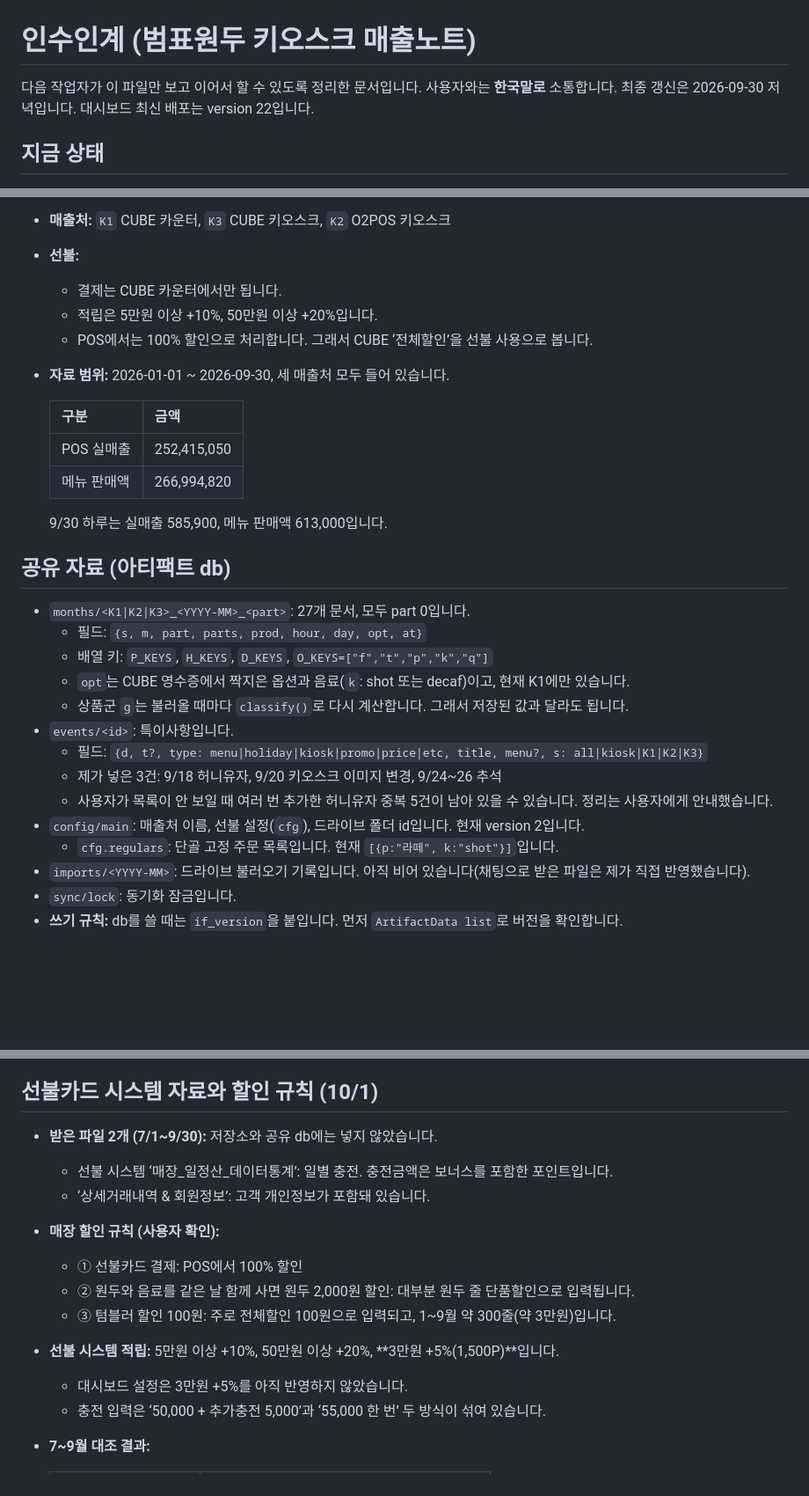
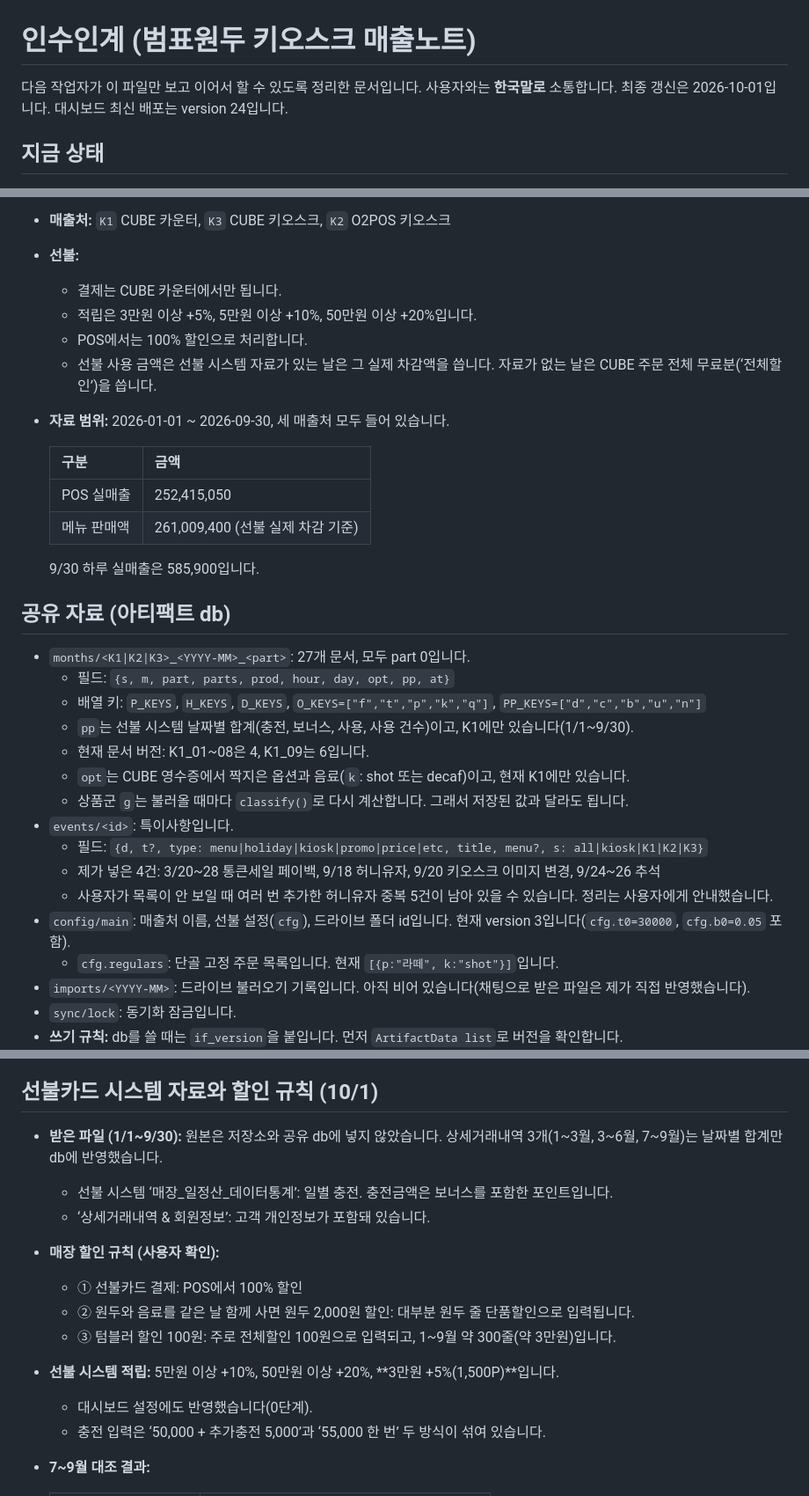
Before and after one commit to bumpyobeans/myproject, a Markdown page: HANDOFF.md, 3 parts joined by grey strips. Shown at 88% size. Drawn GitHub-style; blank space fills up the shorter version.

Commit message:
Update handoff notes
Co-Authored-By: Claude Opus 5.5 <noreply@anthropic.com>
Claude-Session: https://claude.ai/code/session_018LokUua6NAP1J8dwA2GH9t

```diff
--- a/HANDOFF.md
+++ b/HANDOFF.md
@@ -1,6 +1,6 @@
 # 인수인계 (범표원두 키오스크 매출노트)
 
-다음 작업자가 이 파일만 보고 이어서 할 수 있도록 정리한 문서입니다. 사용자와는 **한국말로** 소통합니다. 최종 갱신은 2026-09-30 저녁입니다. 대시보드 최신 배포는 version 22입니다.
+다음 작업자가 이 파일만 보고 이어서 할 수 있도록 정리한 문서입니다. 사용자와는 **한국말로** 소통합니다. 최종 갱신은 2026-10-01입니다. 대시보드 최신 배포는 version 24입니다.
 
 ## 지금 상태
 
@@ -12,29 +12,32 @@
 - **매출처:** `K1` CUBE 카운터, `K3` CUBE 키오스크, `K2` O2POS 키오스크
 - **선불:**
   - 결제는 CUBE 카운터에서만 됩니다.
-  - 적립은 5만원 이상 +10%, 50만원 이상 +20%입니다.
-  - POS에서는 100% 할인으로 처리합니다. 그래서 CUBE ‘전체할인’을 선불 사용으로 봅니다.
+  - 적립은 3만원 이상 +5%, 5만원 이상 +10%, 50만원 이상 +20%입니다.
+  - POS에서는 100% 할인으로 처리합니다.
+  - 선불 사용 금액은 선불 시스템 자료가 있는 날은 그 실제 차감액을 씁니다. 자료가 없는 날은 CUBE 주문 전체 무료분(‘전체할인’)을 씁니다.
 - **자료 범위:** 2026-01-01 ~ 2026-09-30, 세 매출처 모두 들어 있습니다.
 
   | 구분 | 금액 |
   |---|---|
   | POS 실매출 | 252,415,050 |
-  | 메뉴 판매액 | 266,994,820 |
+  | 메뉴 판매액 | 261,009,400 (선불 실제 차감 기준) |
 
-  9/30 하루는 실매출 585,900, 메뉴 판매액 613,000입니다.
+  9/30 하루 실매출은 585,900입니다.
 
 ## 공유 자료 (아티팩트 db)
 
 - `months/<K1|K2|K3>_<YYYY-MM>_<part>`: 27개 문서, 모두 part 0입니다.
-  - 필드: `{s, m, part, parts, prod, hour, day, opt, at}`
-  - 배열 키: `P_KEYS`, `H_KEYS`, `D_KEYS`, `O_KEYS=["f","t","p","k","q"]`
+  - 필드: `{s, m, part, parts, prod, hour, day, opt, pp, at}`
+  - 배열 키: `P_KEYS`, `H_KEYS`, `D_KEYS`, `O_KEYS=["f","t","p","k","q"]`, `PP_KEYS=["d","c","b","u","n"]`
+  - `pp`는 선불 시스템 날짜별 합계(충전, 보너스, 사용, 사용 건수)이고, K1에만 있습니다(1/1~9/30).
+  - 현재 문서 버전: K1_01~08은 4, K1_09는 6입니다.
   - `opt`는 CUBE 영수증에서 짝지은 옵션과 음료(`k`: shot 또는 decaf)이고, 현재 K1에만 있습니다.
   - 상품군 `g`는 불러올 때마다 `classify()`로 다시 계산합니다. 그래서 저장된 값과 달라도 됩니다.
 - `events/<id>`: 특이사항입니다.
   - 필드: `{d, t?, type: menu|holiday|kiosk|promo|price|etc, title, menu?, s: all|kiosk|K1|K2|K3}`
-  - 제가 넣은 3건: 9/18 허니유자, 9/20 키오스크 이미지 변경, 9/24~26 추석
+  - 제가 넣은 4건: 3/20~28 통큰세일 페이백, 9/18 허니유자, 9/20 키오스크 이미지 변경, 9/24~26 추석
   - 사용자가 목록이 안 보일 때 여러 번 추가한 허니유자 중복 5건이 남아 있을 수 있습니다. 정리는 사용자에게 안내했습니다.
-- `config/main`: 매출처 이름, 선불 설정(`cfg`), 드라이브 폴더 id입니다. 현재 version 2입니다.
+- `config/main`: 매출처 이름, 선불 설정(`cfg`), 드라이브 폴더 id입니다. 현재 version 3입니다(`cfg.t0=30000`, `cfg.b0=0.05` 포함).
   - `cfg.regulars`: 단골 고정 주문 목록입니다. 현재 `[{p:"라떼", k:"shot"}]`입니다.
 - `imports/<YYYY-MM>`: 드라이브 불러오기 기록입니다. 아직 비어 있습니다(채팅으로 받은 파일은 제가 직접 반영했습니다).
 - `sync/lock`: 동기화 잠금입니다.
@@ -127,7 +130,7 @@
 
 ## 선불카드 시스템 자료와 할인 규칙 (10/1)
 
-- **받은 파일 2개 (7/1~9/30):** 저장소와 공유 db에는 넣지 않았습니다.
+- **받은 파일 (1/1~9/30):** 원본은 저장소와 공유 db에 넣지 않았습니다. 상세거래내역 3개(1~3월, 3~6월, 7~9월)는 날짜별 합계만 db에 반영했습니다.
   - 선불 시스템 ‘매장_일정산_데이터통계’: 일별 충전. 충전금액은 보너스를 포함한 포인트입니다.
   - ‘상세거래내역 & 회원정보’: 고객 개인정보가 포함돼 있습니다.
 - **매장 할인 규칙 (사용자 확인):**
@@ -135,7 +138,7 @@
   - ② 원두와 음료를 같은 날 함께 사면 원두 2,000원 할인: 대부분 원두 줄 단품할인으로 입력됩니다.
   - ③ 텀블러 할인 100원: 주로 전체할인 100원으로 입력되고, 1~9월 약 300줄(약 3만원)입니다.
 - **선불 시스템 적립:** 5만원 이상 +10%, 50만원 이상 +20%, **3만원 +5%(1,500P)**입니다.
-  - 대시보드 설정은 3만원 +5%를 아직 반영하지 않았습니다.
+  - 대시보드 설정에도 반영했습니다(0단계).
   - 충전 입력은 ‘50,000 + 추가충전 5,000’과 ‘55,000 한 번’ 두 방식이 섞여 있습니다.
 - **7~9월 대조 결과:**
 
```
Also changed, not shown: other parts of HANDOFF.md (+1 -1 lines).
